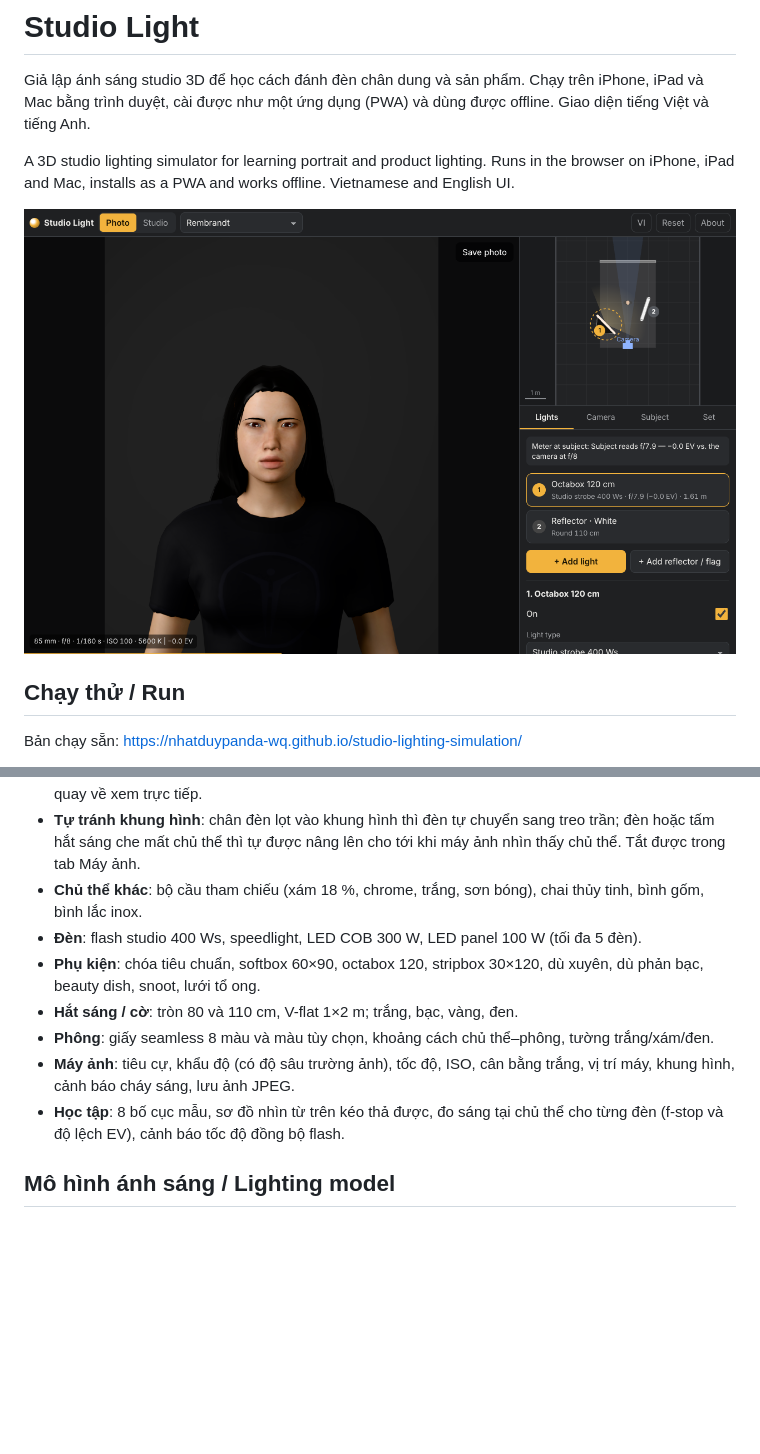
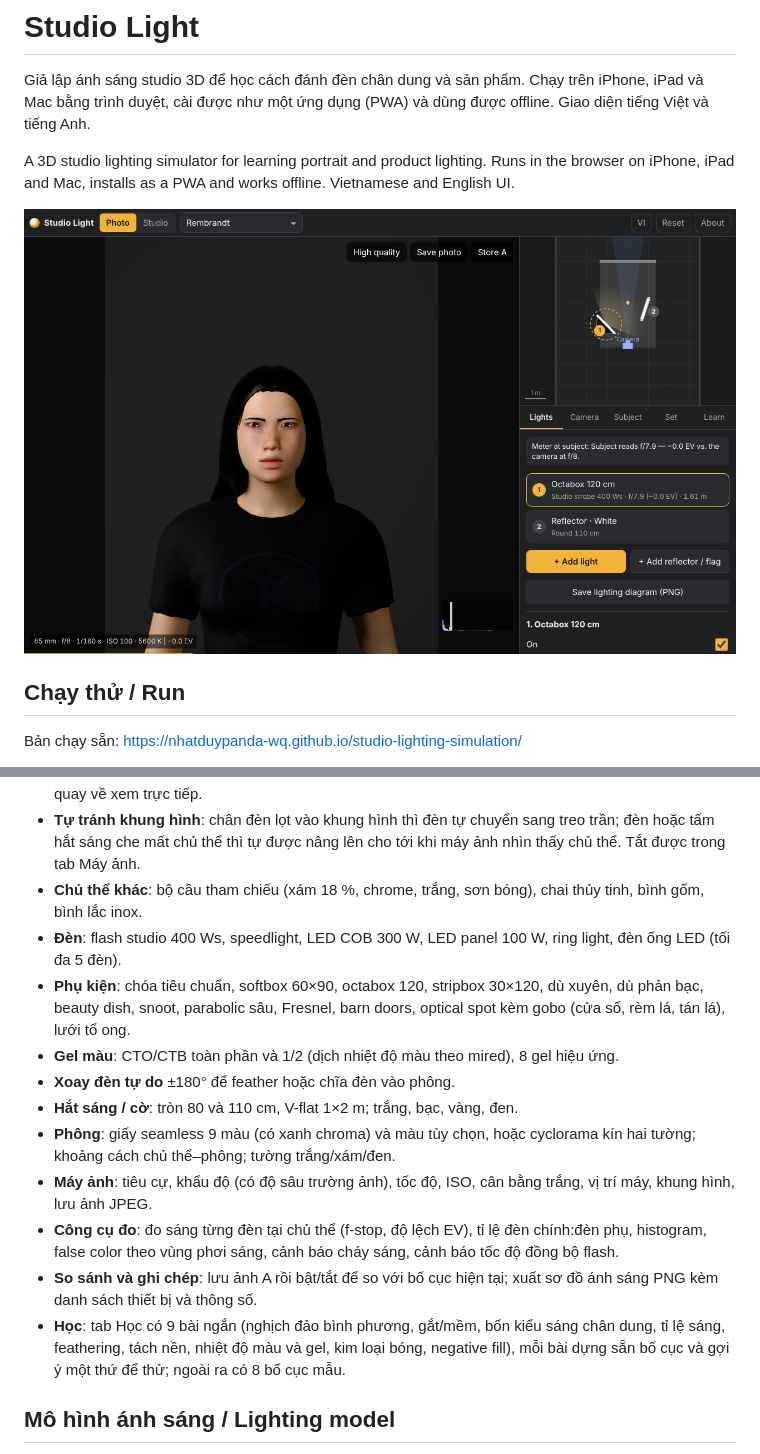
Before and after one commit to nhatduypanda-wq/studio-lighting-simulation, a Markdown page: README.md, 2 parts joined by grey strips. Drawn GitHub-style; pictures changed too: docs/screenshot-desktop.png; blank space fills up the shorter version.

Commit message:
Phase 4: learning tools and lessons
- Learn tab with nine short lessons, each building a set and suggesting
  one thing to change
- Lighting ratio in the meter line, histogram overlay, false colour view
- Store A / Show A comparison and lighting diagram export as PNG
- README and notes updated

Co-Authored-By: Claude Fable 5.2 <noreply@anthropic.com>
Claude-Session: https://claude.ai/code/session_018Vt1sS3owhiU68ttgDemKn

```diff
--- a/README.md
+++ b/README.md
@@ -28,12 +28,16 @@ python3 -m http.server 8080
 - **Chụp chất lượng cao** (giai đoạn 3): nút "Chất lượng cao" dựng lại ảnh bằng path tracing — ánh sáng dội thật giữa mọi bề mặt, phản chiếu thật trên kim loại, khúc xạ qua thủy tinh. Đổi bất cứ gì sẽ hủy và quay về xem trực tiếp.
 - **Tự tránh khung hình**: chân đèn lọt vào khung hình thì đèn tự chuyển sang treo trần; đèn hoặc tấm hắt sáng che mất chủ thể thì tự được nâng lên cho tới khi máy ảnh nhìn thấy chủ thể. Tắt được trong tab Máy ảnh.
 - **Chủ thể khác**: bộ cầu tham chiếu (xám 18 %, chrome, trắng, sơn bóng), chai thủy tinh, bình gốm, bình lắc inox.
-- **Đèn**: flash studio 400 Ws, speedlight, LED COB 300 W, LED panel 100 W (tối đa 5 đèn).
-- **Phụ kiện**: chóa tiêu chuẩn, softbox 60×90, octabox 120, stripbox 30×120, dù xuyên, dù phản bạc, beauty dish, snoot, lưới tổ ong.
+- **Đèn**: flash studio 400 Ws, speedlight, LED COB 300 W, LED panel 100 W, ring light, đèn ống LED (tối đa 5 đèn).
+- **Phụ kiện**: chóa tiêu chuẩn, softbox 60×90, octabox 120, stripbox 30×120, dù xuyên, dù phản bạc, beauty dish, snoot, parabolic sâu, Fresnel, barn doors, optical spot kèm gobo (cửa sổ, rèm lá, tán lá), lưới tổ ong.
+- **Gel màu**: CTO/CTB toàn phần và 1/2 (dịch nhiệt độ màu theo mired), 8 gel hiệu ứng.
+- **Xoay đèn tự do** ±180° để feather hoặc chĩa đèn vào phông.
 - **Hắt sáng / cờ**: tròn 80 và 110 cm, V-flat 1×2 m; trắng, bạc, vàng, đen.
-- **Phông**: giấy seamless 8 màu và màu tùy chọn, khoảng cách chủ thể–phông, tường trắng/xám/đen.
-- **Máy ảnh**: tiêu cự, khẩu độ (có độ sâu trường ảnh), tốc độ, ISO, cân bằng trắng, vị trí máy, khung hình, cảnh báo cháy sáng, lưu ảnh JPEG.
-- **Học tập**: 8 bố cục mẫu, sơ đồ nhìn từ trên kéo thả được, đo sáng tại chủ thể cho từng đèn (f-stop và độ lệch EV), cảnh báo tốc độ đồng bộ flash.
+- **Phông**: giấy seamless 9 màu (có xanh chroma) và màu tùy chọn, hoặc cyclorama kín hai tường; khoảng cách chủ thể–phông; tường trắng/xám/đen.
+- **Máy ảnh**: tiêu cự, khẩu độ (có độ sâu trường ảnh), tốc độ, ISO, cân bằng trắng, vị trí máy, khung hình, lưu ảnh JPEG.
+- **Công cụ đo**: đo sáng từng đèn tại chủ thể (f-stop, độ lệch EV), tỉ lệ đèn chính:đèn phụ, histogram, false color theo vùng phơi sáng, cảnh báo cháy sáng, cảnh báo tốc độ đồng bộ flash.
+- **So sánh và ghi chép**: lưu ảnh A rồi bật/tắt để so với bố cục hiện tại; xuất sơ đồ ánh sáng PNG kèm danh sách thiết bị và thông số.
+- **Học**: tab Học có 9 bài ngắn (nghịch đảo bình phương, gắt/mềm, bốn kiểu sáng chân dung, tỉ lệ sáng, feathering, tách nền, nhiệt độ màu và gel, kim loại bóng, negative fill), mỗi bài dựng sẵn bố cục và gợi ý một thứ để thử; ngoài ra có 8 bố cục mẫu.
 
 ## Mô hình ánh sáng / Lighting model
 
```
Also changed, not shown: docs/screenshot-phone.png, 2 other files.
